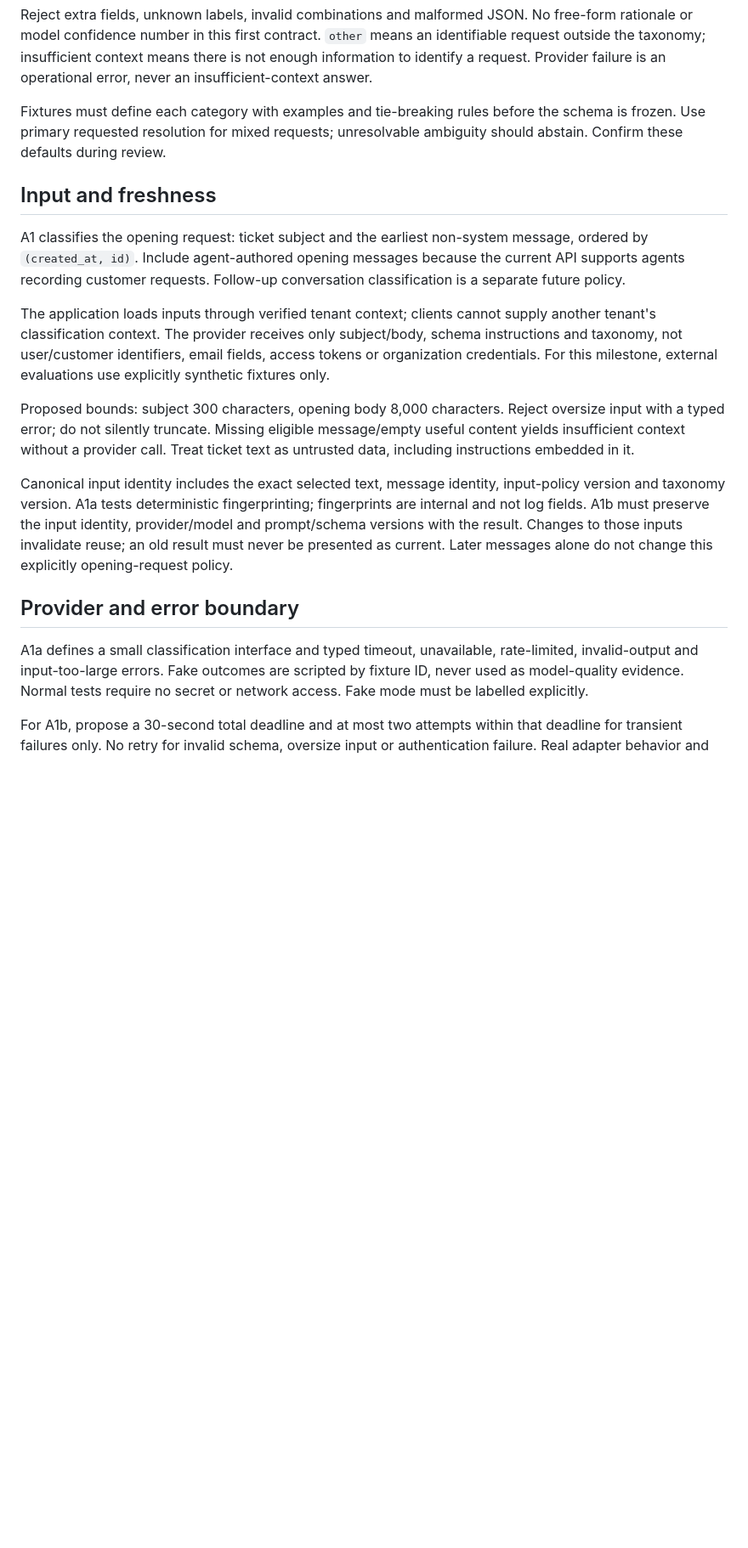
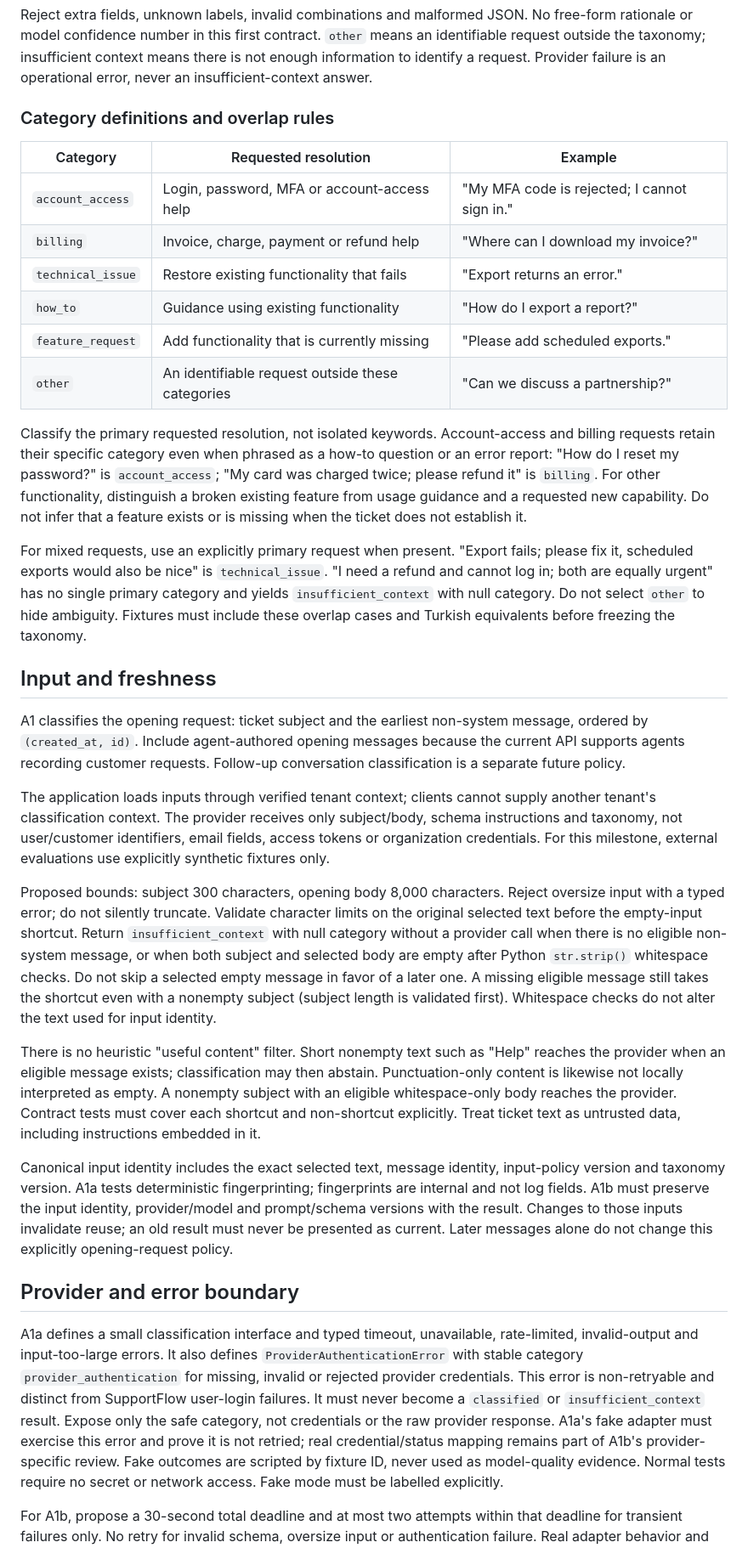
Before and after one commit to kanfan/supportflow-ai, a Markdown page: docs/a1-classification-contract.md, the part around one of its changes. Shown at 85% size. Rendered like a GitHub page; blank space fills up the shorter version.

Commit message:
docs: clarify A1 taxonomy input and authentication errors

```diff
--- a/docs/a1-classification-contract.md
+++ b/docs/a1-classification-contract.md
@@ -42,9 +42,31 @@ No free-form rationale or model confidence number in this first contract.
 context means there is not enough information to identify a request.
 Provider failure is an operational error, never an insufficient-context answer.
 
-Fixtures must define each category with examples and tie-breaking rules before
-the schema is frozen. Use primary requested resolution for mixed requests;
-unresolvable ambiguity should abstain. Confirm these defaults during review.
+### Category definitions and overlap rules
+
+| Category | Requested resolution | Example |
+| --- | --- | --- |
+| `account_access` | Login, password, MFA or account-access help | "My MFA code is rejected; I cannot sign in." |
+| `billing` | Invoice, charge, payment or refund help | "Where can I download my invoice?" |
+| `technical_issue` | Restore existing functionality that fails | "Export returns an error." |
+| `how_to` | Guidance using existing functionality | "How do I export a report?" |
+| `feature_request` | Add functionality that is currently missing | "Please add scheduled exports." |
+| `other` | An identifiable request outside these categories | "Can we discuss a partnership?" |
+
+Classify the primary requested resolution, not isolated keywords. Account-access
+and billing requests retain their specific category even when phrased as a
+how-to question or an error report: "How do I reset my password?" is
+`account_access`; "My card was charged twice; please refund it" is `billing`.
+For other functionality, distinguish a broken existing feature from usage
+guidance and a requested new capability. Do not infer that a feature exists or
+is missing when the ticket does not establish it.
+
+For mixed requests, use an explicitly primary request when present. "Export
+fails; please fix it, scheduled exports would also be nice" is
+`technical_issue`. "I need a refund and cannot log in; both are equally urgent"
+has no single primary category and yields `insufficient_context` with null
+category. Do not select `other` to hide ambiguity. Fixtures must include these
+overlap cases and Turkish equivalents before freezing the taxonomy.
 
 ## Input and freshness
 
@@ -60,8 +82,20 @@ email fields, access tokens or organization credentials. For this milestone,
 external evaluations use explicitly synthetic fixtures only.
 
 Proposed bounds: subject 300 characters, opening body 8,000 characters. Reject
-oversize input with a typed error; do not silently truncate. Missing eligible
-message/empty useful content yields insufficient context without a provider call.
+oversize input with a typed error; do not silently truncate. Validate character
+limits on the original selected text before the empty-input shortcut.
+Return `insufficient_context` with null category without a provider call when
+there is no eligible non-system message, or when both subject and selected body
+are empty after Python `str.strip()` whitespace checks. Do not skip a selected
+empty message in favor of a later one. A missing eligible message still takes
+the shortcut even with a nonempty subject (subject length is validated first).
+Whitespace checks do not alter the text used for input identity.
+
+There is no heuristic "useful content" filter. Short nonempty text such as
+"Help" reaches the provider when an eligible message exists; classification
+may then abstain. Punctuation-only content is likewise not locally interpreted
+as empty. A nonempty subject with an eligible whitespace-only body reaches the
+provider. Contract tests must cover each shortcut and non-shortcut explicitly.
 Treat ticket text as untrusted data, including instructions embedded in it.
 
 Canonical input identity includes the exact selected text, message identity,
@@ -74,7 +108,14 @@ Later messages alone do not change this explicitly opening-request policy.
 ## Provider and error boundary
 
 A1a defines a small classification interface and typed timeout, unavailable,
-rate-limited, invalid-output and input-too-large errors. Fake outcomes are
+rate-limited, invalid-output and input-too-large errors. It also defines
+`ProviderAuthenticationError` with stable category `provider_authentication` for
+missing, invalid or rejected provider credentials. This error is non-retryable
+and distinct from SupportFlow user-login failures. It must never become a
+`classified` or `insufficient_context` result. Expose only the safe category,
+not credentials or the raw provider response. A1a's fake adapter must exercise
+this error and prove it is not retried; real credential/status mapping remains
+part of A1b's provider-specific review. Fake outcomes are
 scripted by fixture ID, never used as model-quality evidence. Normal tests
 require no secret or network access. Fake mode must be labelled explicitly.
 
```
Also changed, not shown: other parts of docs/a1-classification-contract.md (+1 -1 lines).
